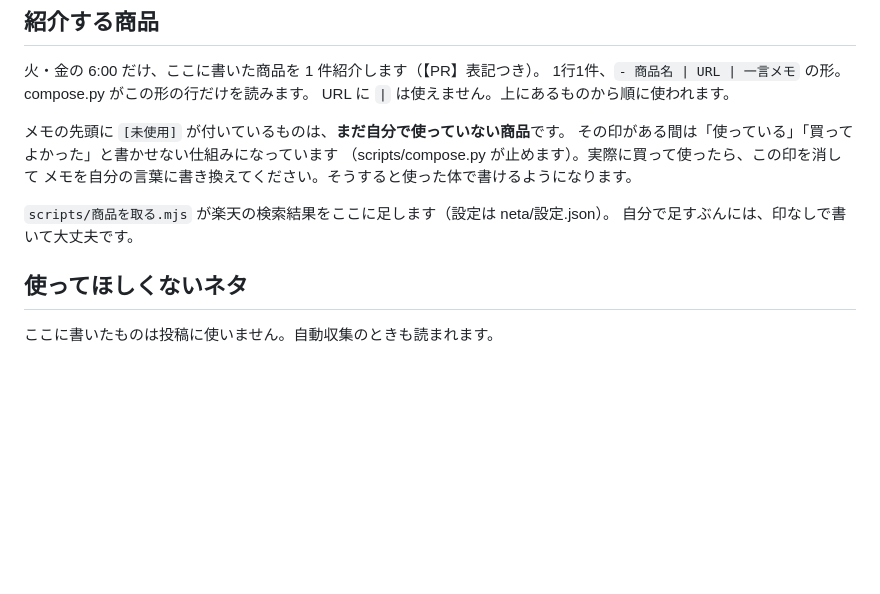
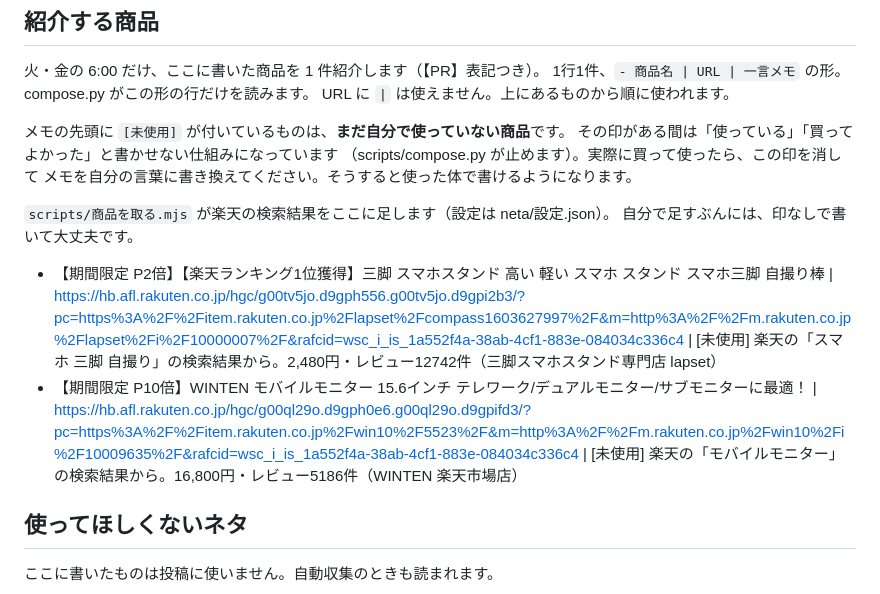
Before and after one commit to yasu29fr/yasu29fr, a Markdown page: neta/ネタ帳.md, the part around the change. Drawn GitHub-style; blank space fills up the shorter version.

Commit message:
chore(neta): 紹介する商品を補充（2026-09-23）

```diff
--- a/neta/ネタ帳.md
+++ b/neta/ネタ帳.md
@@ -217,6 +217,8 @@ URL に `|` は使えません。上にあるものから順に使われます
 
 `scripts/商品を取る.mjs` が楽天の検索結果をここに足します（設定は neta/設定.json）。
 自分で足すぶんには、印なしで書いて大丈夫です。
+- 【期間限定 P2倍】【楽天ランキング1位獲得】三脚 スマホスタンド 高い 軽い スマホ スタンド スマホ三脚 自撮り棒  | https://hb.afl.rakuten.co.jp/hgc/g00tv5jo.d9gph556.g00tv5jo.d9gpi2b3/?pc=https%3A%2F%2Fitem.rakuten.co.jp%2Flapset%2Fcompass1603627997%2F&m=http%3A%2F%2Fm.rakuten.co.jp%2Flapset%2Fi%2F10000007%2F&rafcid=wsc_i_is_1a552f4a-38ab-4cf1-883e-084034c336c4 | [未使用] 楽天の「スマホ 三脚 自撮り」の検索結果から。2,480円・レビュー12742件（三脚スマホスタンド専門店 lapset）
+- 【期間限定 P10倍】WINTEN モバイルモニター 15.6インチ テレワーク/デュアルモニター/サブモニターに最適！ | https://hb.afl.rakuten.co.jp/hgc/g00ql29o.d9gph0e6.g00ql29o.d9gpifd3/?pc=https%3A%2F%2Fitem.rakuten.co.jp%2Fwin10%2F5523%2F&m=http%3A%2F%2Fm.rakuten.co.jp%2Fwin10%2Fi%2F10009635%2F&rafcid=wsc_i_is_1a552f4a-38ab-4cf1-883e-084034c336c4 | [未使用] 楽天の「モバイルモニター」の検索結果から。16,800円・レビュー5186件（WINTEN 楽天市場店）
 
 ## 使ってほしくないネタ
 
```
